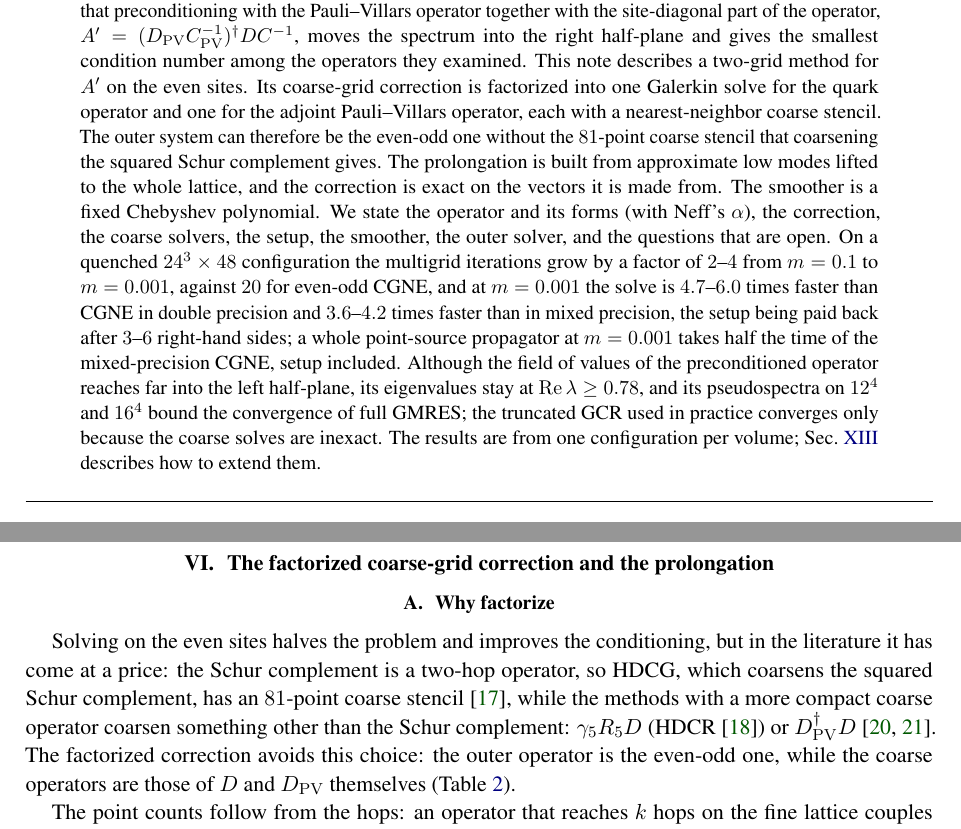
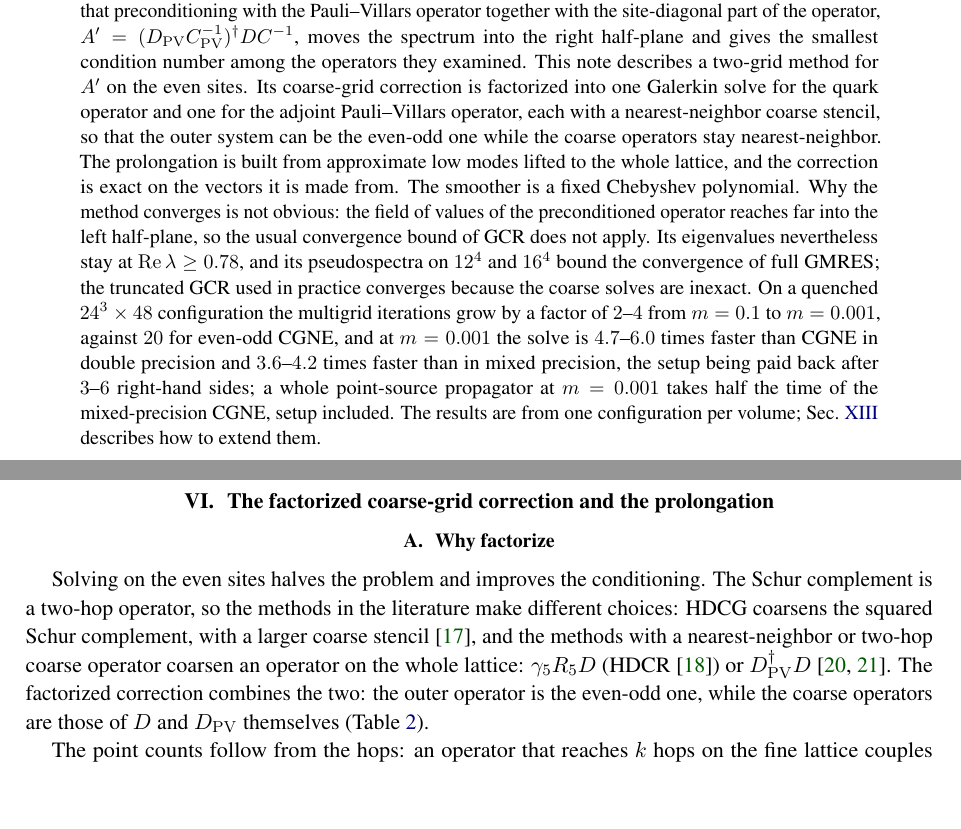
Before and after one commit to atsanroger/RutticeQCD, a LaTeX paper (docs/mg_background/MDWF_MULTIGRID_NOTE.tex): two parts of pages 1 and 9 of 28, joined at a grey line, cut so that both start at the same text, the shorter picture padded with empty space. Compiled offline with pdfLaTeX.

Commit message:
MG note: abstract as motivation, method, why it converges, performance; neutral comparison
- The abstract follows motivation, method, why it converges (the field of values in the
  left half-plane, the spectrum at Re lambda >= 0.78, the pseudospectral bound, inexact
  coarse solves), then the performance.
- The abstract no longer names the 81-point stencil of one other method; it says what the
  factorized correction gives (an even-odd outer system with nearest-neighbor coarse
  operators). Sec. VI.A describes the choices of the other methods without "at a price".

```diff
--- a/docs/mg_background/MDWF_MULTIGRID_NOTE.tex
+++ b/docs/mg_background/MDWF_MULTIGRID_NOTE.tex
@@ -114,24 +114,25 @@ $A'=(\Dpv\Cpv^{-1})\dg DC^{-1}$, moves the spectrum into the right half-plane
 and gives the smallest condition number among the operators they examined. This note
 describes a two-grid method for $A'$ on the even sites. Its coarse-grid correction is
 factorized into one Galerkin solve for the quark operator and one for the adjoint
-Pauli--Villars operator, each with a nearest-neighbor coarse stencil. The outer
-system can therefore be the even-odd one without the $81$-point coarse stencil that
-coarsening the squared Schur complement gives. The prolongation is built from
+Pauli--Villars operator, each with a nearest-neighbor coarse stencil, so that the
+outer system can be the even-odd one while the coarse operators stay nearest-neighbor.
+The prolongation is built from
 approximate low modes lifted to the whole lattice, and the correction is exact on
-the vectors it is made from. The smoother is a fixed Chebyshev polynomial. We state the
-operator and its forms (with Neff's $\alpha$), the correction, the coarse
-solvers, the setup, the smoother, the outer solver, and the questions that are
-open.\ifresults{} On a quenched $24^3\times48$ configuration the multigrid
-iterations grow by a factor of $2$--$4$ from $m=0.1$ to $m=0.001$, against $20$ for
-even-odd CGNE, and at $m=0.001$ the solve is $4.7$--$6.0$ times faster than CGNE in
-double precision and $3.6$--$4.2$ times faster than in mixed precision, the setup
-being paid back after $3$--$6$ right-hand sides; a whole point-source propagator at
-$m=0.001$ takes half the time of the mixed-precision CGNE, setup included. Although the field of values of the
-preconditioned operator reaches far into the left half-plane, its eigenvalues stay
-at $\Re\lambda\ge0.78$, and its pseudospectra on $12^4$ and $16^4$ bound the
-convergence of full GMRES; the truncated GCR used in practice converges only
-because the coarse solves are inexact. The results are from one configuration per
-volume; Sec.~\ref{sec:reproduce} describes how to extend them.\fi
+the vectors it is made from. The smoother is a fixed Chebyshev polynomial.\ifresults{}
+Why the method converges is not obvious: the field of values of the preconditioned
+operator reaches far into the left half-plane, so the usual convergence bound of GCR
+does not apply. Its eigenvalues nevertheless stay at $\Re\lambda\ge0.78$, and its
+pseudospectra on $12^4$ and $16^4$ bound the convergence of full GMRES; the truncated
+GCR used in practice converges because the coarse solves are inexact. On a quenched
+$24^3\times48$ configuration the multigrid iterations grow by a factor of $2$--$4$
+from $m=0.1$ to $m=0.001$, against $20$ for even-odd CGNE, and at $m=0.001$ the solve
+is $4.7$--$6.0$ times faster than CGNE in double precision and $3.6$--$4.2$ times
+faster than in mixed precision, the setup being paid back after $3$--$6$ right-hand
+sides; a whole point-source propagator at $m=0.001$ takes half the time of the
+mixed-precision CGNE, setup included. The results are from one configuration per
+volume; Sec.~\ref{sec:reproduce} describes how to extend them.\else{} We state the
+operator and its forms (with Neff's $\alpha$), the correction, the coarse solvers, the
+setup, the smoother, the outer solver, and the questions that are open.\fi
 \end{abstract}
 
 \vspace{0.4ex}\hrule\vspace{1ex}
@@ -638,13 +639,13 @@ Sec.~\ref{sec:results} are on the left form unless stated.\fi
 \label{sec:correction}
 
 \subsection{Why factorize}
-Solving on the even sites halves the problem and improves the conditioning, but
-in the literature it has come at a price: the Schur complement is a two-hop
-operator, so HDCG, which coarsens the squared Schur complement, has an $81$-point
-coarse stencil~\cite{HDCG}, while the methods with a more compact coarse
-operator coarsen something other than the Schur complement: $\gamma_5R_5D$
-(HDCR~\cite{HDCR}) or $\Dpv\dg D$~\cite{BCHW,BoyleOare}. The
-factorized correction avoids this choice: the outer operator is the even-odd one,
+Solving on the even sites halves the problem and improves the conditioning. The
+Schur complement is a two-hop operator, so the methods in the literature make
+different choices: HDCG coarsens the squared Schur complement, with a larger coarse
+stencil~\cite{HDCG}, and the methods with a nearest-neighbor or two-hop coarse operator
+coarsen an operator on the whole lattice: $\gamma_5R_5D$ (HDCR~\cite{HDCR}) or
+$\Dpv\dg D$~\cite{BCHW,BoyleOare}. The factorized correction combines the two: the
+outer operator is the even-odd one,
 while the coarse operators are those of $D$ and $\Dpv$ themselves
 (Table~\ref{tab:approaches}).
 
```
Also changed, not shown: docs/mg_background/MDWF_MULTIGRID_NOTE.pdf.
